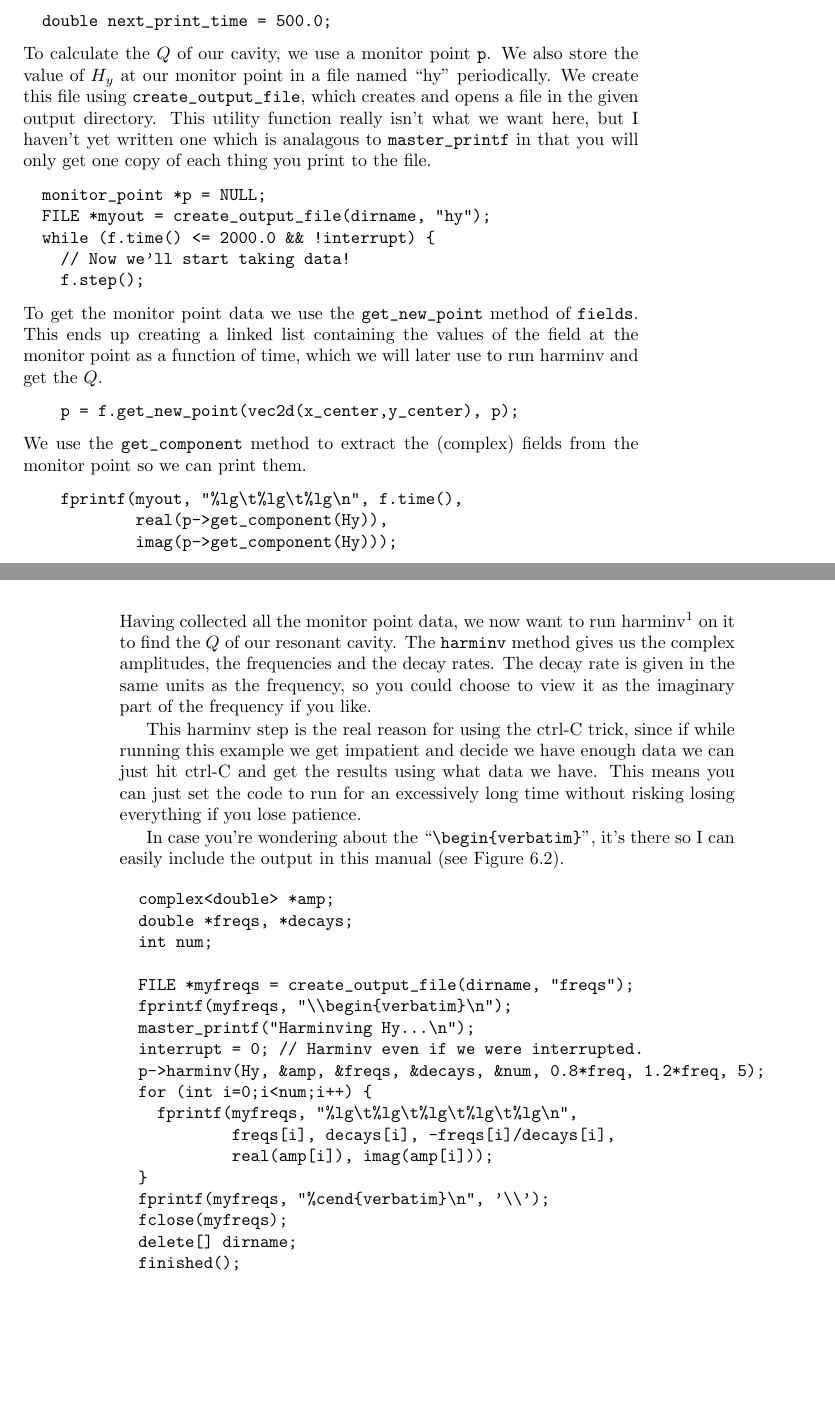
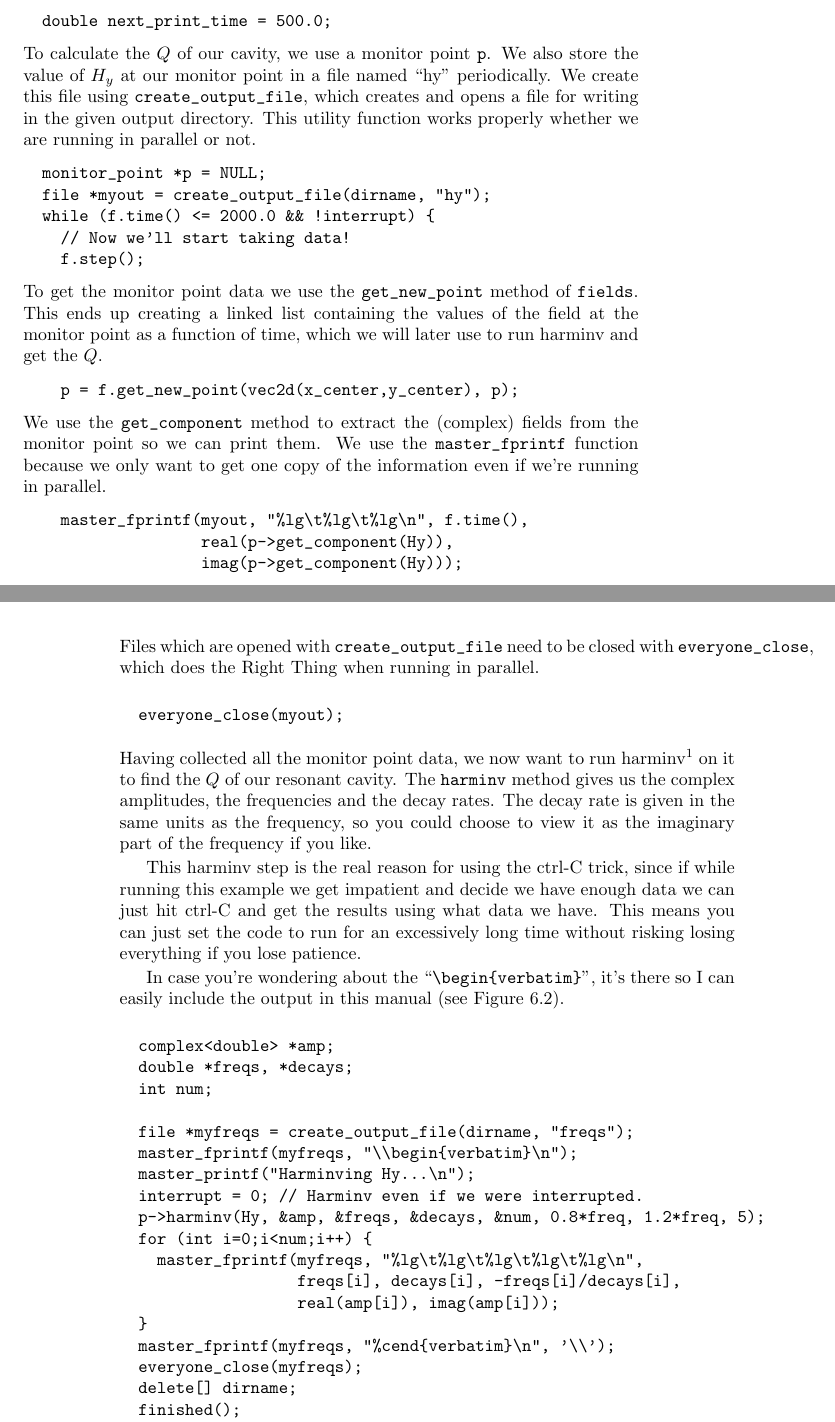
Before and after one commit to NanoComp/meep, a LaTeX book (doc/dactyl.tex, which reads doc/complicated.tex): two parts of pages 19 and 20 of 39, joined at a grey line, cut so that both start at the same text, the shorter picture padded with empty space. Compiled offline with pdfLaTeX.

Commit message:
more parallelization of IO fixes.

```diff
--- a/doc/complicated.tex
+++ b/doc/complicated.tex
@@ -77,13 +77,11 @@ the next time we want to print a message.
 To calculate the $Q$ of our cavity, we use a monitor point \verb!p!.  We
 also store the value of $H_y$ at our monitor point in a file named ``hy''
 periodically.  We create this file using \verb!create_output_file!, which
-creates and opens a file in the given output directory.  This utility
-function really isn't what we want here, but I haven't yet written one
-which is analagous to \verb!master_printf! in that you will only get one
-copy of each thing you print to the file.
+creates and opens a file for writing in the given output directory.  This
+utility function works properly whether we are running in parallel or not.
 \begin{verbatim}
   monitor_point *p = NULL;
-  FILE *myout = create_output_file(dirname, "hy");
+  file *myout = create_output_file(dirname, "hy");
   while (f.time() <= 2000.0 && !interrupt) {
     // Now we'll start taking data!
     f.step();
@@ -96,11 +94,13 @@ later use to run harminv and get the $Q$.
     p = f.get_new_point(vec2d(x_center,y_center), p);
 \end{verbatim}
 We use the \verb!get_component! method to extract the (complex) fields from
-the monitor point so we can print them.
+the monitor point so we can print them.  We use the \verb!master_fprintf!
+function because we only want to get one copy of the information even if
+we're running in parallel.
 \begin{verbatim}
-    fprintf(myout, "%lg\t%lg\t%lg\n", f.time(),
-            real(p->get_component(Hy)),
-            imag(p->get_component(Hy)));
+    master_fprintf(myout, "%lg\t%lg\t%lg\n", f.time(),
+                   real(p->get_component(Hy)),
+                   imag(p->get_component(Hy)));
 \end{verbatim}
 Every time we reach the \verb!next_print_time! we print out a copy of the
 slices, along with a little message indicating the time and the total
@@ -120,7 +120,12 @@ processes.
       next_print_time += 500.0;
     }
   }
-  fclose(myout);
+\end{verbatim}
+Files which are opened with \verb!create_output_file! need to be closed
+with \verb!everyone_close!, which does the Right Thing when running in
+parallel.
+\begin{verbatim}
+  everyone_close(myout);
 \end{verbatim}
 Having collected all the monitor point data, we now want to run
 harminv\footnote{If you don't know what harminv is, I'm not going to
@@ -153,18 +158,18 @@ Figure~\ref{complicated_figure}).
   double *freqs, *decays;
   int num;
 
-  FILE *myfreqs = create_output_file(dirname, "freqs");
-  fprintf(myfreqs, "\\begin{verbatim}\n");
+  file *myfreqs = create_output_file(dirname, "freqs");
+  master_fprintf(myfreqs, "\\begin{verbatim}\n");
   master_printf("Harminving Hy...\n");
   interrupt = 0; // Harminv even if we were interrupted.
   p->harminv(Hy, &amp, &freqs, &decays, &num, 0.8*freq, 1.2*freq, 5);
   for (int i=0;i<num;i++) {
-    fprintf(myfreqs, "%lg\t%lg\t%lg\t%lg\t%lg\n",
-            freqs[i], decays[i], -freqs[i]/decays[i],
-            real(amp[i]), imag(amp[i]));
+    master_fprintf(myfreqs, "%lg\t%lg\t%lg\t%lg\t%lg\n",
+                   freqs[i], decays[i], -freqs[i]/decays[i],
+                   real(amp[i]), imag(amp[i]));
   }
-  fprintf(myfreqs, "%cend{verbatim}\n", '\\');
-  fclose(myfreqs);
+  master_fprintf(myfreqs, "%cend{verbatim}\n", '\\');
+  everyone_close(myfreqs);
   delete[] dirname;
   finished();
 }
```
Also changed, not shown: 7 other files.
